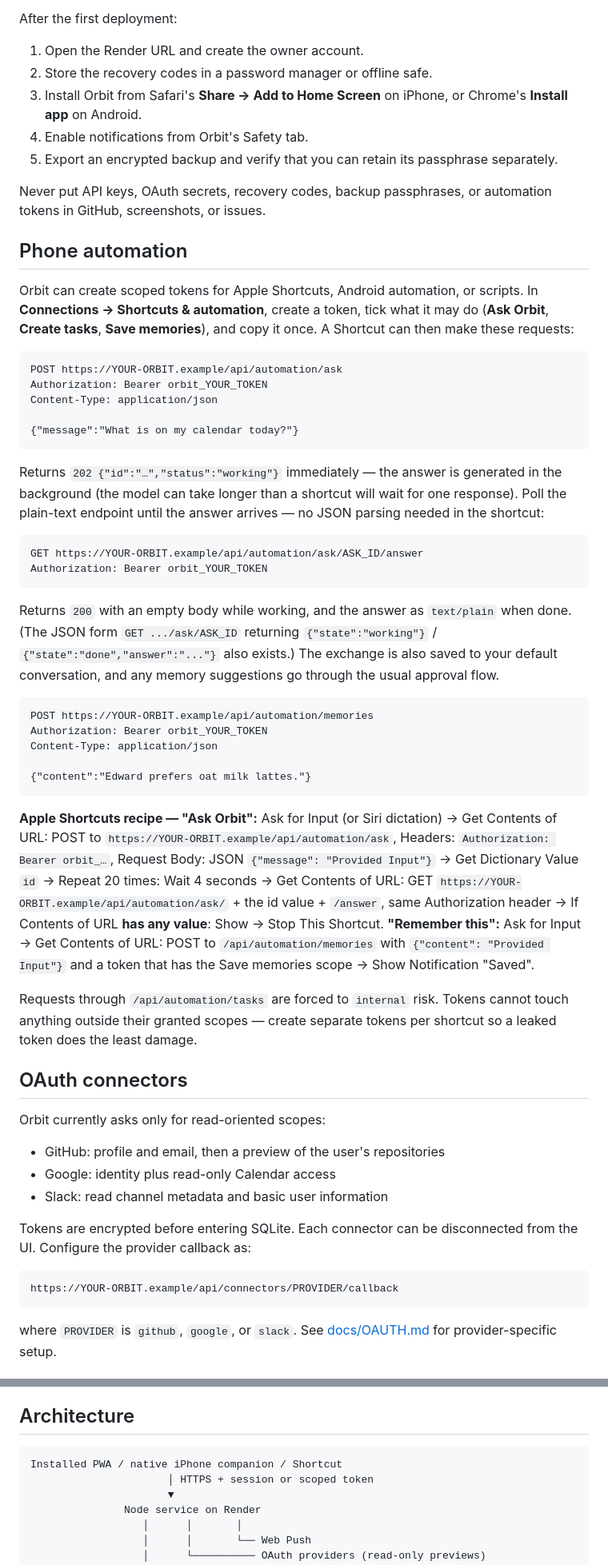
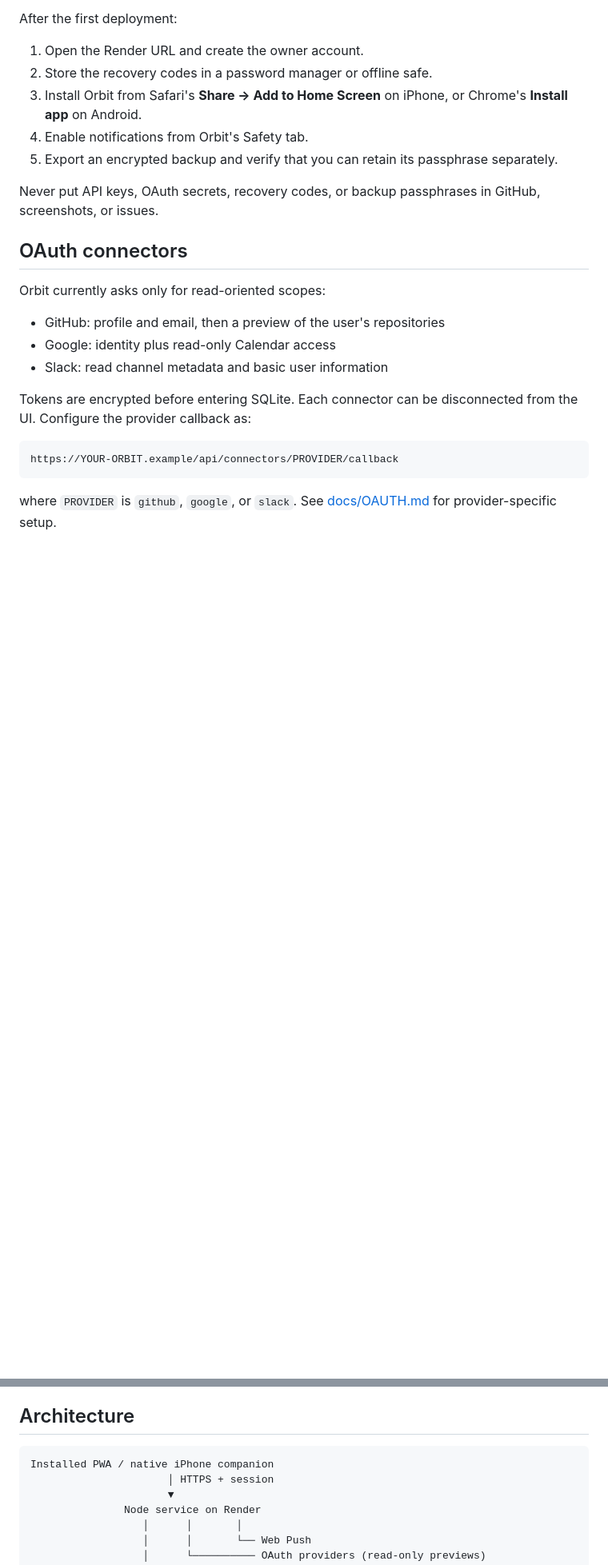
Before and after one commit to SmokeyS30/orbit-buddy, a Markdown page: README.md, 2 parts joined by grey strips. Shown at 80% size. Drawn GitHub-style; blank space fills up the shorter version.

Commit message:
Remove automation and Shortcuts integration

````diff
--- a/README.md
+++ b/README.md
@@ -65,40 +64,8 @@ After the first deployment:
 4. Enable notifications from Orbit's Safety tab.
 5. Export an encrypted backup and verify that you can retain its passphrase separately.
 
-Never put API keys, OAuth secrets, recovery codes, backup passphrases, or automation tokens in GitHub, screenshots, or issues.
+Never put API keys, OAuth secrets, recovery codes, or backup passphrases in GitHub, screenshots, or issues.
 
-## Phone automation
-
-Orbit can create scoped tokens for Apple Shortcuts, Android automation, or scripts. In **Connections → Shortcuts & automation**, create a token, tick what it may do (**Ask Orbit**, **Create tasks**, **Save memories**), and copy it once. A Shortcut can then make these requests:
-
-```http
-POST https://YOUR-ORBIT.example/api/automation/ask
-Authorization: Bearer orbit_YOUR_TOKEN
-Content-Type: application/json
-
-{"message":"What is on my calendar today?"}
-```
-
-Returns `202 {"id":"…","status":"working"}` immediately — the answer is generated in the background (the model can take longer than a shortcut will wait for one response). Poll the plain-text endpoint until the answer arrives — no JSON parsing needed in the shortcut:
-
-```http
-GET https://YOUR-ORBIT.example/api/automation/ask/ASK_ID/answer
-Authorization: Bearer orbit_YOUR_TOKEN
-```
-
-Returns `200` with an empty body while working, and the answer as `text/plain` when done. (The JSON form `GET .../ask/ASK_ID` returning `{"state":"working"}` / `{"state":"done","answer":"..."}` also exists.) The exchange is also saved to your default conversation, and any memory suggestions go through the usual approval flow.
-
-```http
-POST https://YOUR-ORBIT.example/api/automation/memories
-Authorization: Bearer orbit_YOUR_TOKEN
-Content-Type: application/json
-
-{"content":"Edward prefers oat milk lattes."}
-```
-
-**Apple Shortcuts recipe — "Ask Orbit":** Ask for Input (or Siri dictation) → Get Contents of URL: POST to `https://YOUR-ORBIT.example/api/automation/ask`, Headers: `Authorization: Bearer orbit_…`, Request Body: JSON `{"message": "Provided Input"}` → Get Dictionary Value `id` → Repeat 20 times: Wait 4 seconds → Get Contents of URL: GET `https://YOUR-ORBIT.example/api/automation/ask/` + the id value + `/answer`, same Authorization header → If Contents of URL **has any value**: Show → Stop This Shortcut. **"Remember this":** Ask for Input → Get Contents of URL: POST to `/api/automation/memories` with `{"content": "Provided Input"}` and a token that has the Save memories scope → Show Notification "Saved".
-
-Requests through `/api/automation/tasks` are forced to `internal` risk. Tokens cannot touch anything outside their granted scopes — create separate tokens per shortcut so a leaked token does the least damage.
 
 ## OAuth connectors
 
@@ -128,8 +95,8 @@ The Render disk is not an off-site backup. Download portable backups to a separa
 ## Architecture
 
 ```text
-Installed PWA / native iPhone companion / Shortcut
-                      │ HTTPS + session or scoped token
+Installed PWA / native iPhone companion
+                      │ HTTPS + session
                       ▼
                Node service on Render
                   │      │       │
````
Also changed, not shown: other parts of README.md (+0 -1 lines).
